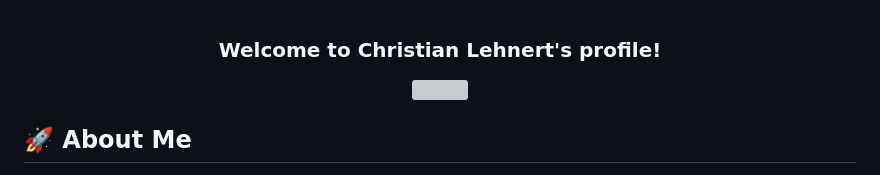
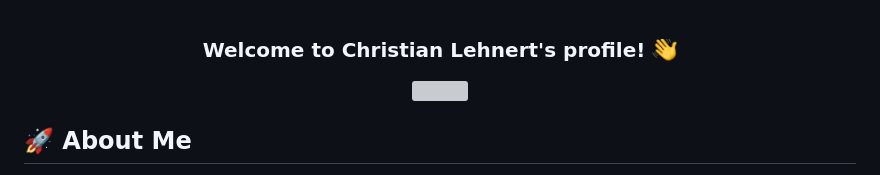
Before and after one commit to chfle/chfle, a Markdown page: README.md, the part around the change. GitHub-like rendering; pictures changed too: images/jam.gif (added); grey boxes are pictures that could not be loaded.

```diff
--- a/README.md
+++ b/README.md
@@ -1,5 +1,6 @@
 <h3 align="center">
   Welcome to Christian Lehnert's profile!
+    <img src="images/jam.gif" width="25">
 </h3>
 
 <p align="center">
```
